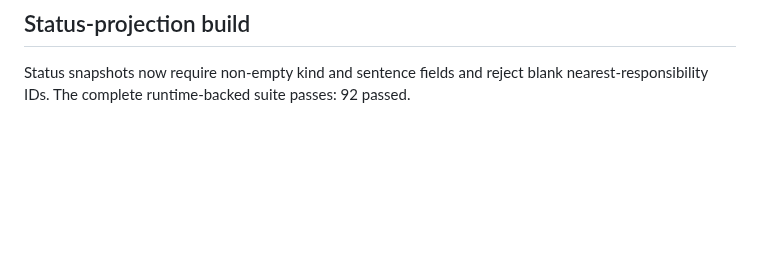
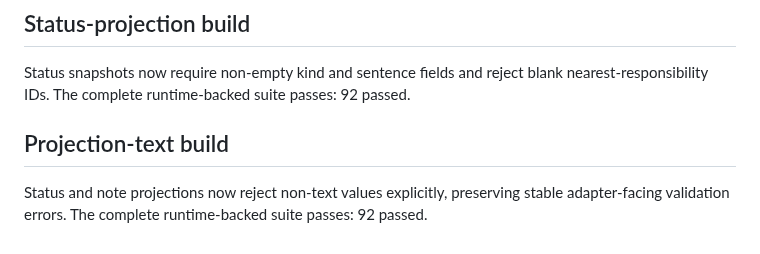
Before and after one commit to wastingnotime/cat-care, a Markdown page: runs/initial-responsibility-status/refinement_check.md, the part around the change. Rendered like a GitHub page; blank space fills up the shorter version.

Commit message:
build: verify projection text validation

```diff
--- a/runs/initial-responsibility-status/refinement_check.md
+++ b/runs/initial-responsibility-status/refinement_check.md
@@ -369,3 +369,9 @@ integer removal counts. The complete runtime-backed suite passes: 91 passed.
 Status snapshots now require non-empty kind and sentence fields and reject
 blank nearest-responsibility IDs. The complete runtime-backed suite passes:
 92 passed.
+
+## Projection-text build
+
+Status and note projections now reject non-text values explicitly, preserving
+stable adapter-facing validation errors. The complete runtime-backed suite
+passes: 92 passed.
```
